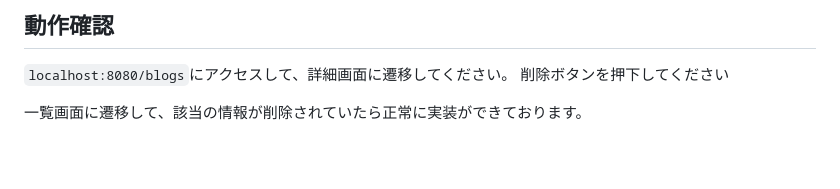
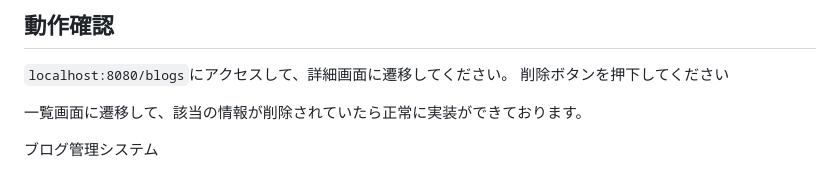
Before and after one commit to KanatoY/blog-management-system, a Markdown page: blog-management-system/README.md, the part around the change. Drawn GitHub-style; blank space fills up the shorter version.

```diff
--- a/blog-management-system/README.md
+++ b/blog-management-system/README.md
@@ -361,3 +361,5 @@ SQL では、指定された ID のレコードの削除日時（deleted_at）
 削除ボタンを押下してください
 
 一覧画面に遷移して、該当の情報が削除されていたら正常に実装ができております。
+
+ブログ管理システム
```
